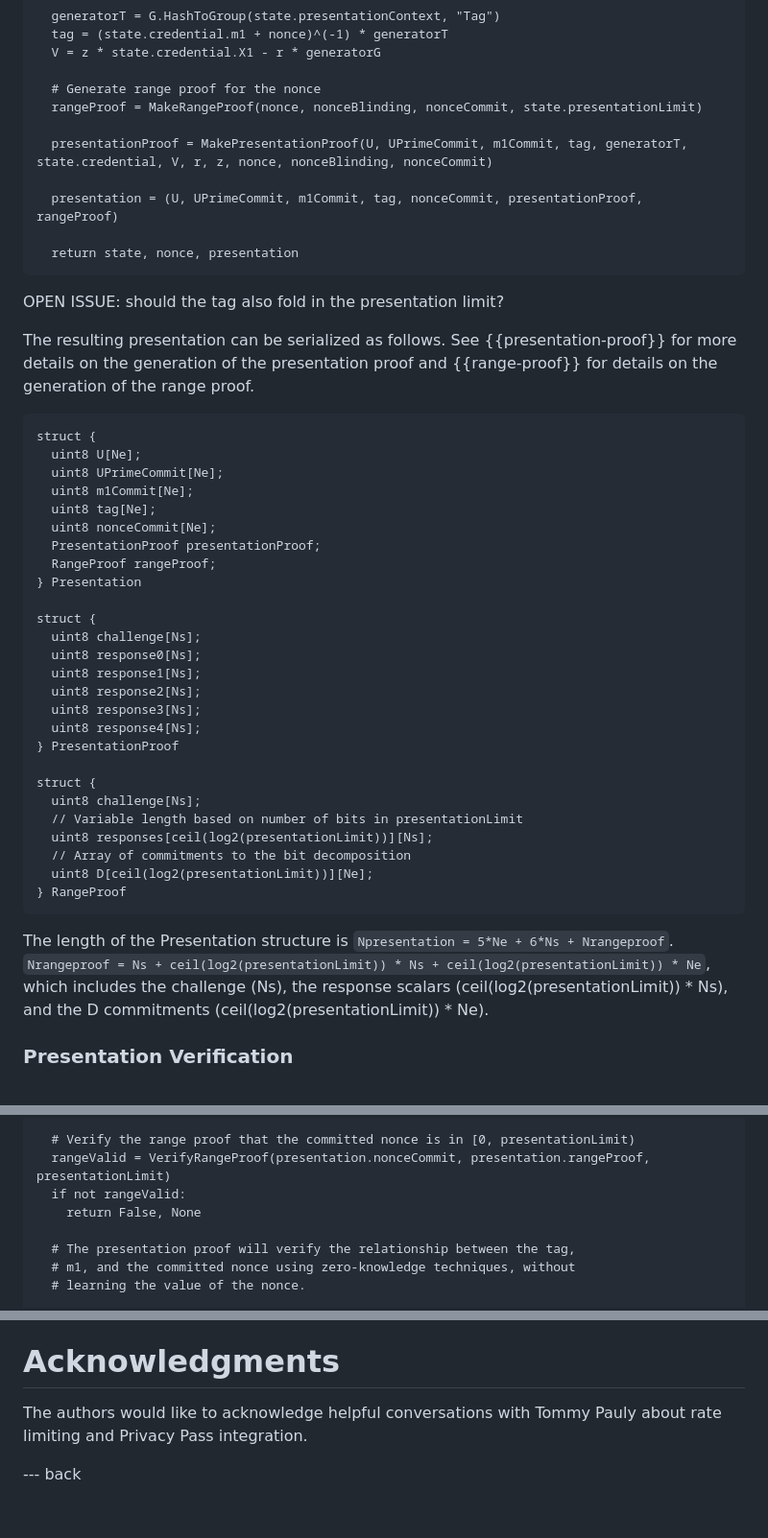
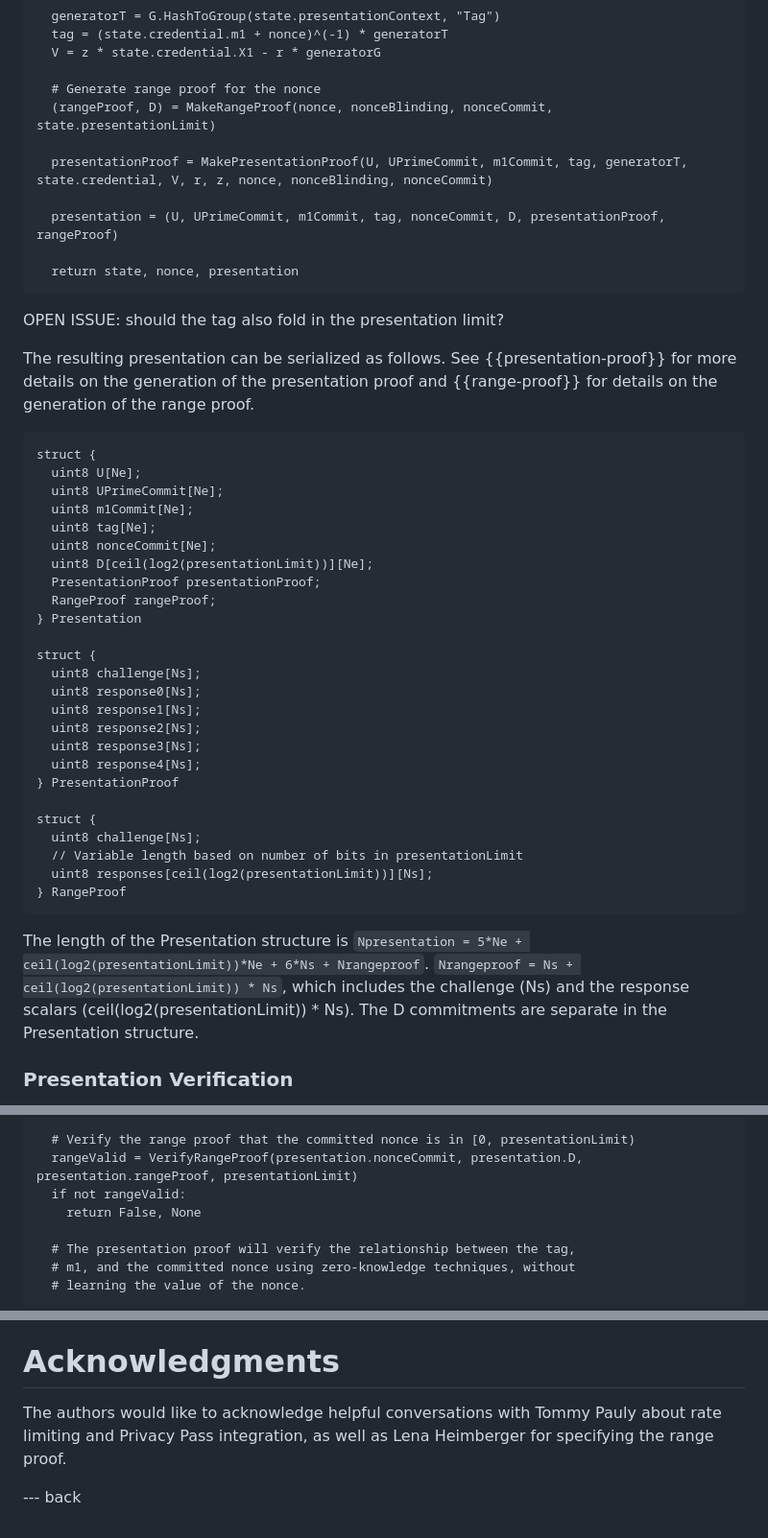
Before and after one commit to chris-wood/draft-arc, a Markdown page: draft-privacypass-arc-crypto.md, 3 parts joined by grey strips. Shown at 96% size. Drawn GitHub-style.

```diff
--- a/draft-privacypass-arc-crypto.md
+++ b/draft-privacypass-arc-crypto.md
@@ -625,11 +626,11 @@ def Present(state):
   V = z * state.credential.X1 - r * generatorG
 
   # Generate range proof for the nonce
-  rangeProof = MakeRangeProof(nonce, nonceBlinding, nonceCommit, state.presentationLimit)
+  (rangeProof, D) = MakeRangeProof(nonce, nonceBlinding, nonceCommit, state.presentationLimit)
 
   presentationProof = MakePresentationProof(U, UPrimeCommit, m1Commit, tag, generatorT, state.credential, V, r, z, nonce, nonceBlinding, nonceCommit)
 
-  presentation = (U, UPrimeCommit, m1Commit, tag, nonceCommit, presentationProof, rangeProof)
+  presentation = (U, UPrimeCommit, m1Commit, tag, nonceCommit, D, presentationProof, rangeProof)
 
   return state, nonce, presentation
 ~~~
@@ -647,6 +648,7 @@ struct {
   uint8 m1Commit[Ne];
   uint8 tag[Ne];
   uint8 nonceCommit[Ne];
+  uint8 D[ceil(log2(presentationLimit))][Ne];
   PresentationProof presentationProof;
   RangeProof rangeProof;
 } Presentation
@@ -664,13 +666,11 @@ struct {
   uint8 challenge[Ns];
   // Variable length based on number of bits in presentationLimit
   uint8 responses[ceil(log2(presentationLimit))][Ns];
-  // Array of commitments to the bit decomposition
-  uint8 D[ceil(log2(presentationLimit))][Ne];
 } RangeProof
 ~~~
 
-The length of the Presentation structure is `Npresentation = 5*Ne + 6*Ns + Nrangeproof`.
-`Nrangeproof = Ns + ceil(log2(presentationLimit)) * Ns + ceil(log2(presentationLimit)) * Ne`, which includes the challenge (Ns), the response scalars (ceil(log2(presentationLimit)) * Ns), and the D commitments (ceil(log2(presentationLimit)) * Ne).
+The length of the Presentation structure is `Npresentation = 5*Ne + ceil(log2(presentationLimit))*Ne + 6*Ns + Nrangeproof`.
+`Nrangeproof = Ns + ceil(log2(presentationLimit)) * Ns`, which includes the challenge (Ns) and the response scalars (ceil(log2(presentationLimit)) * Ns). The D commitments are separate in the Presentation structure.
 
 ### Presentation Verification
 
@@ -726,7 +727,7 @@ def VerifyPresentation(
   presentationLimit):
 
   # Verify the range proof that the committed nonce is in [0, presentationLimit)
-  rangeValid = VerifyRangeProof(presentation.nonceCommit, presentation.rangeProof, presentationLimit)
+  rangeValid = VerifyRangeProof(presentation.nonceCommit, presentation.D, presentation.rangeProof, presentationLimit)
   if not rangeValid:
     return False, None
 
@@ -1859,6 +1859,6 @@ This section contains test vectors for the ARC ciphersuites specified in this do
 
 # Acknowledgments
 
-The authors would like to acknowledge helpful conversations with Tommy Pauly about rate limiting and Privacy Pass integration.
+The authors would like to acknowledge helpful conversations with Tommy Pauly about rate limiting and Privacy Pass integration, as well as Lena Heimberger for specifying the range proof.
 
 --- back
```
Also changed, not shown: other parts of draft-privacypass-arc-crypto.md (+15 -14 lines).
